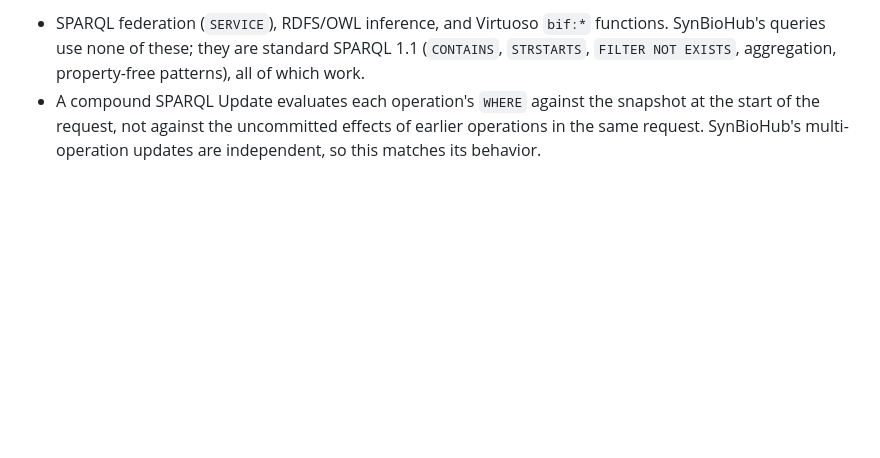
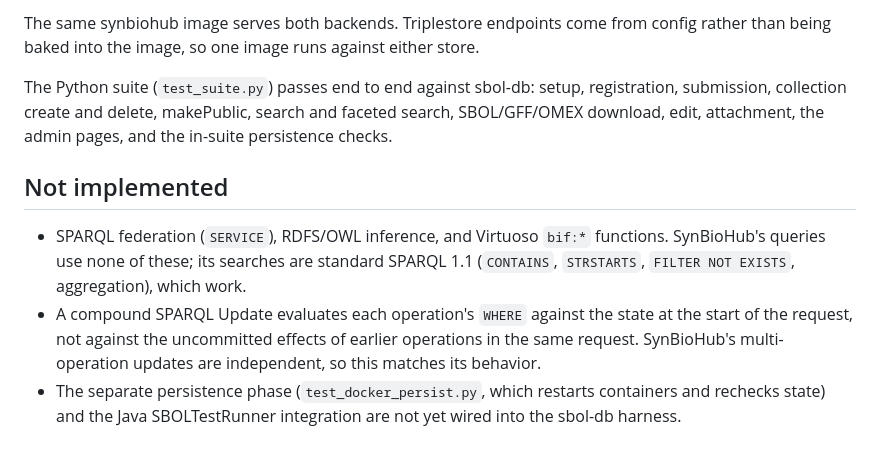
Before and after one commit to marpaia/sbol-db, a Markdown page: docs/synbiohub.md, the part around one of its changes. Rendered like a GitHub page; blank space fills up the shorter version.

```diff
--- a/docs/synbiohub.md
+++ b/docs/synbiohub.md
@@ -70,9 +177,23 @@ isolation is enforced by `default-graph-uri` on reads and the
 
-- SPARQL federation (`SERVICE`), RDFS/OWL inference, and Virtuoso
-  `bif:*` functions. SynBioHub's queries use none of these; they are
+The same synbiohub image serves both backends. Triplestore endpoints come
+from config rather than being baked into the image, so one image runs
+against either store.
+
+The Python suite (`test_suite.py`) passes end to end against sbol-db:
+setup, registration, submission, collection create and delete, makePublic,
+search and faceted search, SBOL/GFF/OMEX download, edit, attachment, the
+admin pages, and the in-suite persistence checks.
+
+## Not implemented
+
+- SPARQL federation (`SERVICE`), RDFS/OWL inference, and Virtuoso `bif:*`
+  functions. SynBioHub's queries use none of these; its searches are
   standard SPARQL 1.1 (`CONTAINS`, `STRSTARTS`, `FILTER NOT EXISTS`,
-  aggregation, property-free patterns), all of which work.
+  aggregation), which work.
 - A compound SPARQL Update evaluates each operation's `WHERE` against the
-  snapshot at the start of the request, not against the uncommitted
-  effects of earlier operations in the same request. SynBioHub's
-  multi-operation updates are independent, so this matches its behavior.
+  state at the start of the request, not against the uncommitted effects
+  of earlier operations in the same request. SynBioHub's multi-operation
+  updates are independent, so this matches its behavior.
+- The separate persistence phase (`test_docker_persist.py`, which restarts
+  containers and rechecks state) and the Java SBOLTestRunner integration
+  are not yet wired into the sbol-db harness.
```
Also changed, not shown: other parts of docs/synbiohub.md (+155 -48 lines).
